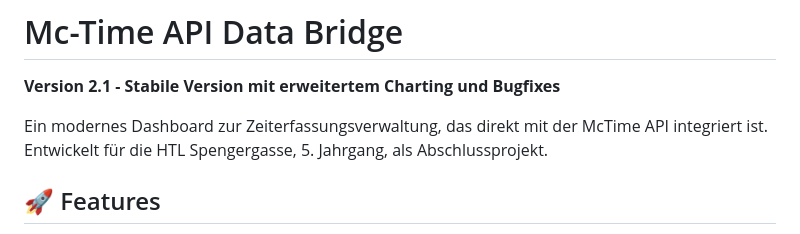
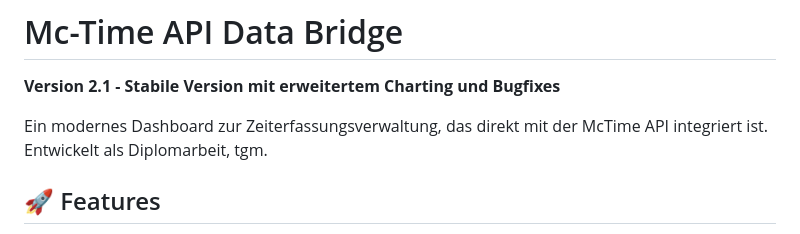
Before and after one commit to L0Xit/Mc-Time-API-Data-Bridge, a Markdown page: README.md, the part around the change. Rendered like a GitHub page.

Commit message:
Revise README project description
Updated project description for clarity and accuracy.

```diff
--- a/README.md
+++ b/README.md
@@ -2,7 +2,7 @@
 
 **Version 2.1 - Stabile Version mit erweitertem Charting und Bugfixes**
 
-Ein modernes Dashboard zur Zeiterfassungsverwaltung, das direkt mit der McTime API integriert ist. Entwickelt für die HTL Spengergasse, 5. Jahrgang, als Abschlussprojekt.
+Ein modernes Dashboard zur Zeiterfassungsverwaltung, das direkt mit der McTime API integriert ist. Entwickelt als Diplomarbeit, tgm.
 
 ## 🚀 Features
 
```
